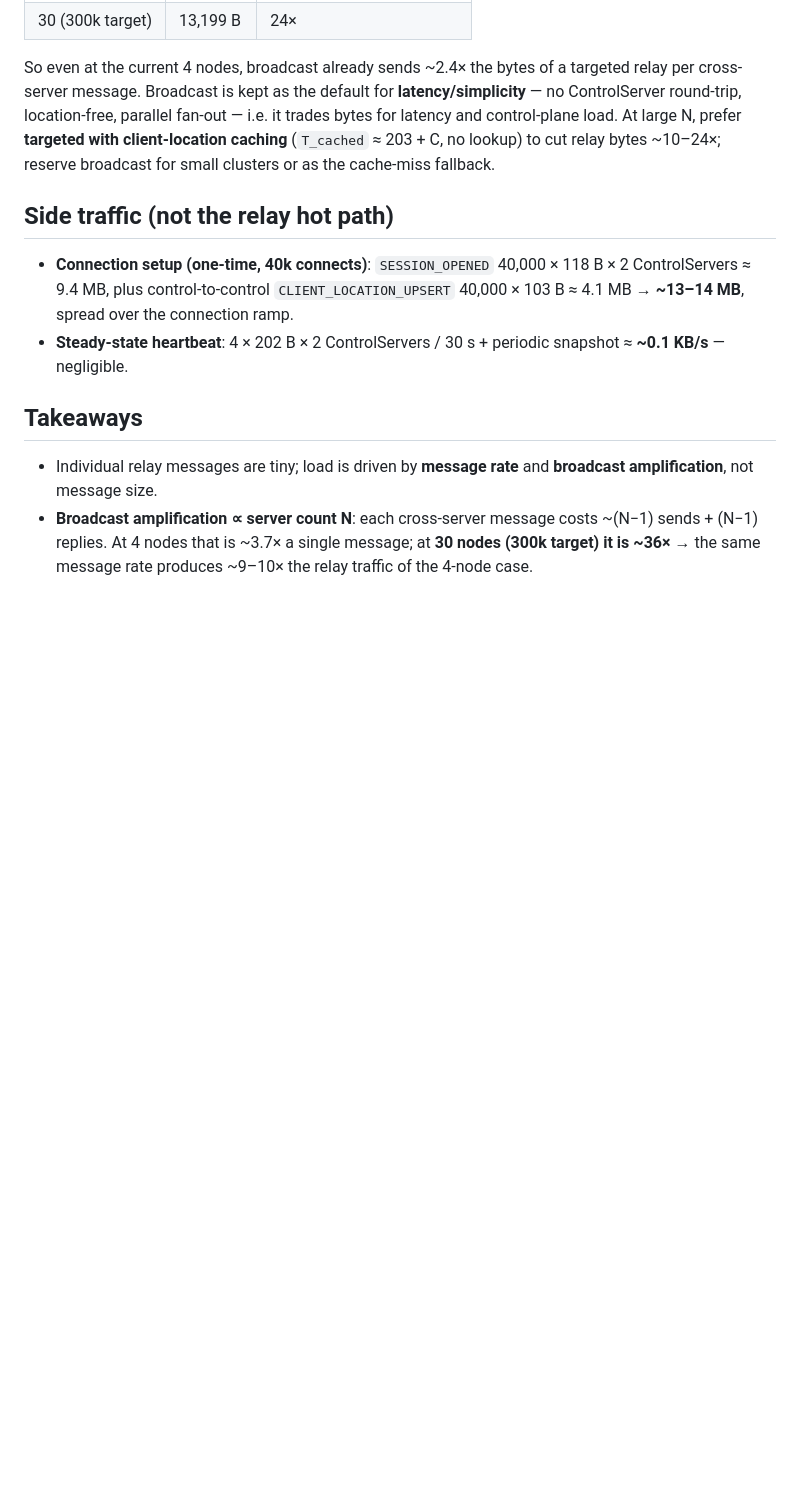
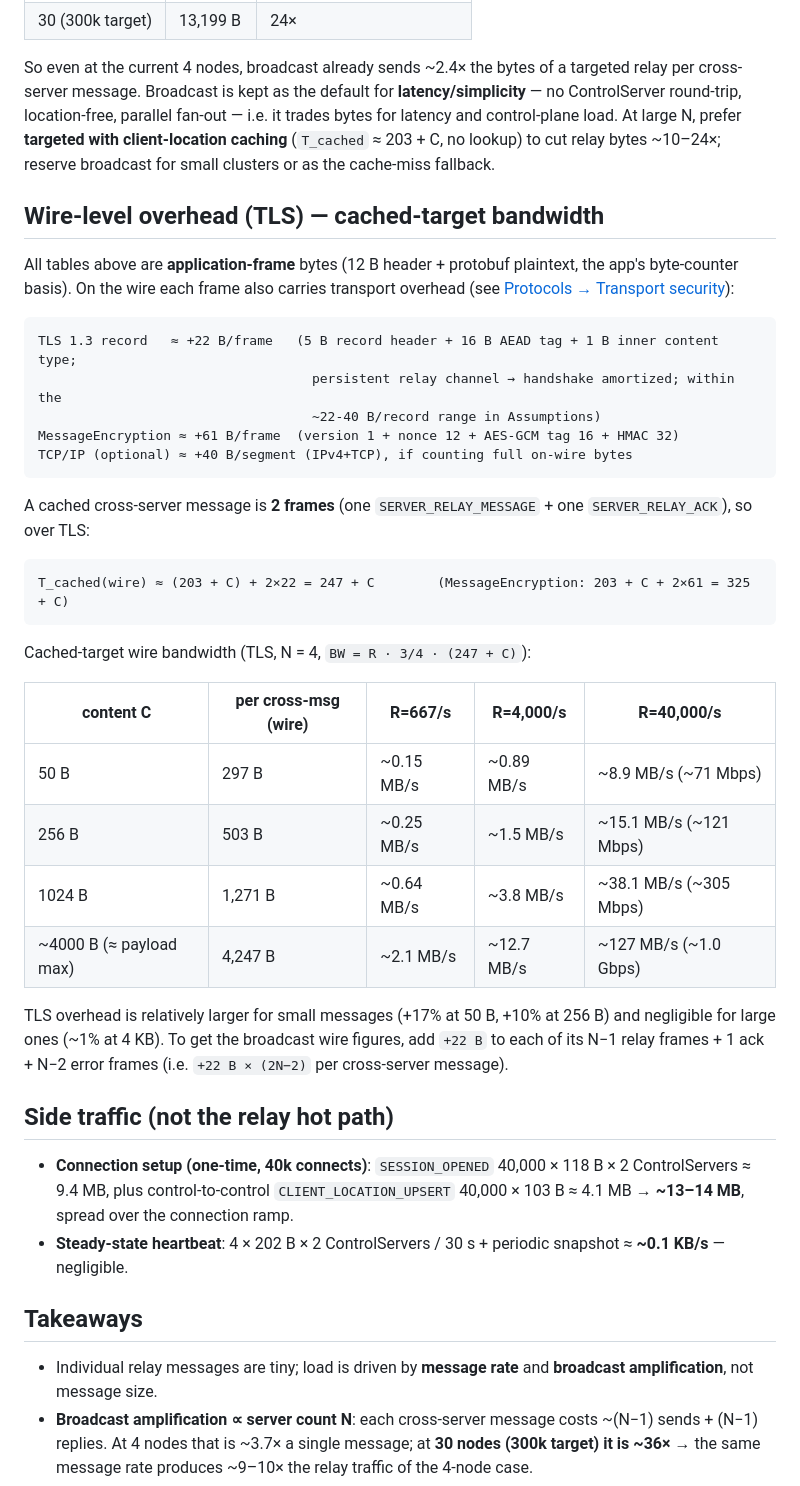
Before and after one commit to neodamul/SocketServer, a Markdown page: wiki/RelayTrafficSizing.md, the part around the change. Rendered like a GitHub page; blank space fills up the shorter version.

Commit message:
Add wire-level (TLS) overhead and cached-target wire bandwidth
Application-frame tables exclude transport overhead; add TLS 1.3 (~+22 B/frame),
MessageEncryption (~+61 B/frame) and optional TCP/IP, giving cached-target
T_cached(wire) ≈ 247 + C over TLS with an N=4 bandwidth table.

Co-Authored-By: Claude Opus 4.8 <noreply@anthropic.com>

````diff
--- a/wiki/RelayTrafficSizing.md
+++ b/wiki/RelayTrafficSizing.md
@@ -84,6 +84,34 @@ Break-even `B(N,C) = T_lookup(C)` is at **N ≈ 2.2** (C = 256). So broadcast-fi
 
 So even at the current 4 nodes, broadcast already sends ~2.4× the bytes of a targeted relay per cross-server message. Broadcast is kept as the default for **latency/simplicity** — no ControlServer round-trip, location-free, parallel fan-out — i.e. it trades bytes for latency and control-plane load. At large N, prefer **targeted with client-location caching** (`T_cached` ≈ 203 + C, no lookup) to cut relay bytes ~10–24×; reserve broadcast for small clusters or as the cache-miss fallback.
 
+## Wire-level overhead (TLS) — cached-target bandwidth
+All tables above are **application-frame** bytes (12 B header + protobuf plaintext, the app's byte-counter basis). On the wire each frame also carries transport overhead (see [Protocols → Transport security](Protocols.md#transport-security)):
+
+```text
+TLS 1.3 record   ≈ +22 B/frame   (5 B record header + 16 B AEAD tag + 1 B inner content type;
+                                   persistent relay channel → handshake amortized; within the
+                                   ~22-40 B/record range in Assumptions)
+MessageEncryption ≈ +61 B/frame  (version 1 + nonce 12 + AES-GCM tag 16 + HMAC 32)
+TCP/IP (optional) ≈ +40 B/segment (IPv4+TCP), if counting full on-wire bytes
+```
+
+A cached cross-server message is **2 frames** (one `SERVER_RELAY_MESSAGE` + one `SERVER_RELAY_ACK`), so over TLS:
+
+```text
+T_cached(wire) ≈ (203 + C) + 2×22 = 247 + C        (MessageEncryption: 203 + C + 2×61 = 325 + C)
+```
+
+Cached-target wire bandwidth (TLS, N = 4, `BW = R · 3/4 · (247 + C)`):
+
+| content C | per cross-msg (wire) | R=667/s | R=4,000/s | R=40,000/s |
+| --- | --- | --- | --- | --- |
+| 50 B | 297 B | ~0.15 MB/s | ~0.89 MB/s | ~8.9 MB/s (~71 Mbps) |
+| 256 B | 503 B | ~0.25 MB/s | ~1.5 MB/s | ~15.1 MB/s (~121 Mbps) |
+| 1024 B | 1,271 B | ~0.64 MB/s | ~3.8 MB/s | ~38.1 MB/s (~305 Mbps) |
+| ~4000 B (≈ payload max) | 4,247 B | ~2.1 MB/s | ~12.7 MB/s | ~127 MB/s (~1.0 Gbps) |
+
+TLS overhead is relatively larger for small messages (+17% at 50 B, +10% at 256 B) and negligible for large ones (~1% at 4 KB). To get the broadcast wire figures, add `+22 B` to each of its N−1 relay frames + 1 ack + N−2 error frames (i.e. `+22 B × (2N−2)` per cross-server message).
+
 ## Side traffic (not the relay hot path)
 - **Connection setup (one-time, 40k connects)**: `SESSION_OPENED` 40,000 × 118 B × 2 ControlServers ≈ 9.4 MB, plus control-to-control `CLIENT_LOCATION_UPSERT` 40,000 × 103 B ≈ 4.1 MB → **~13–14 MB**, spread over the connection ramp.
 - **Steady-state heartbeat**: 4 × 202 B × 2 ControlServers / 30 s + periodic snapshot ≈ **~0.1 KB/s** — negligible.
````
